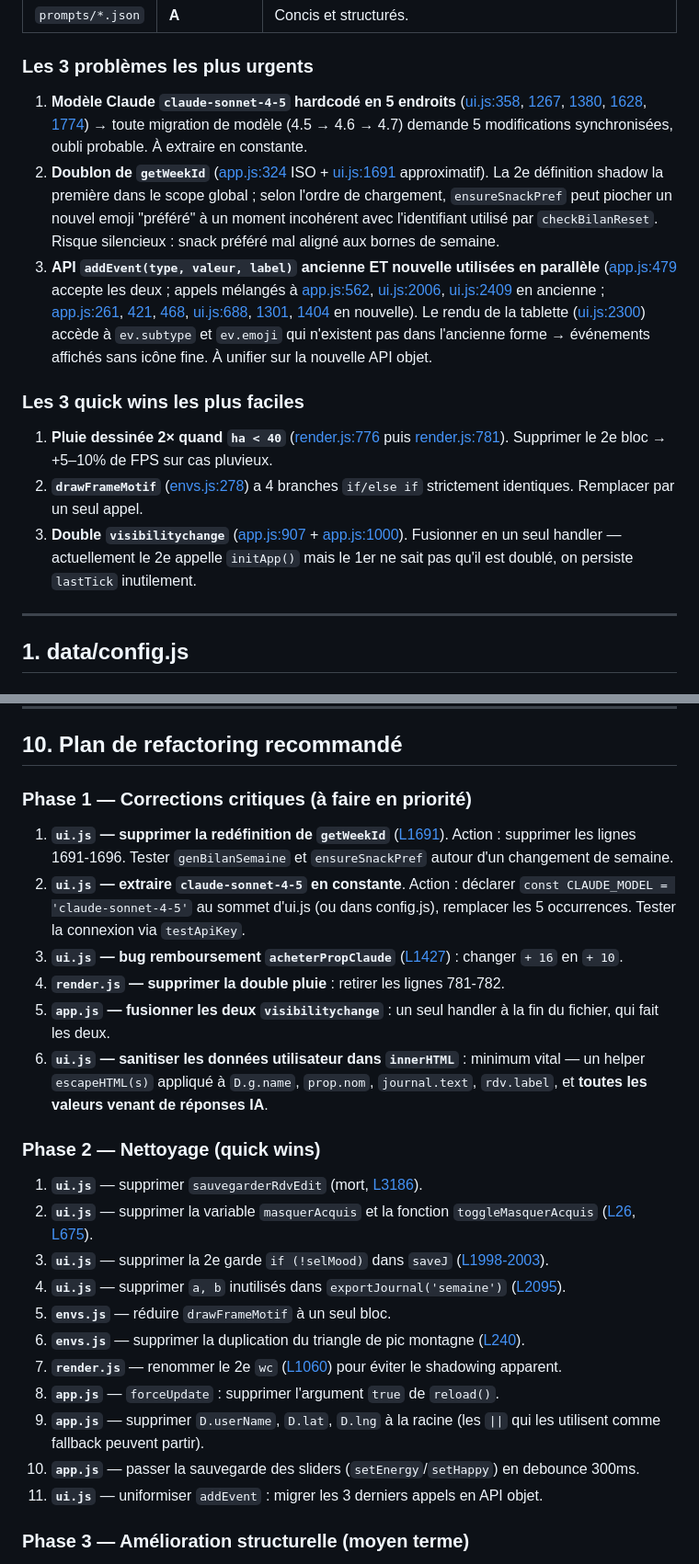
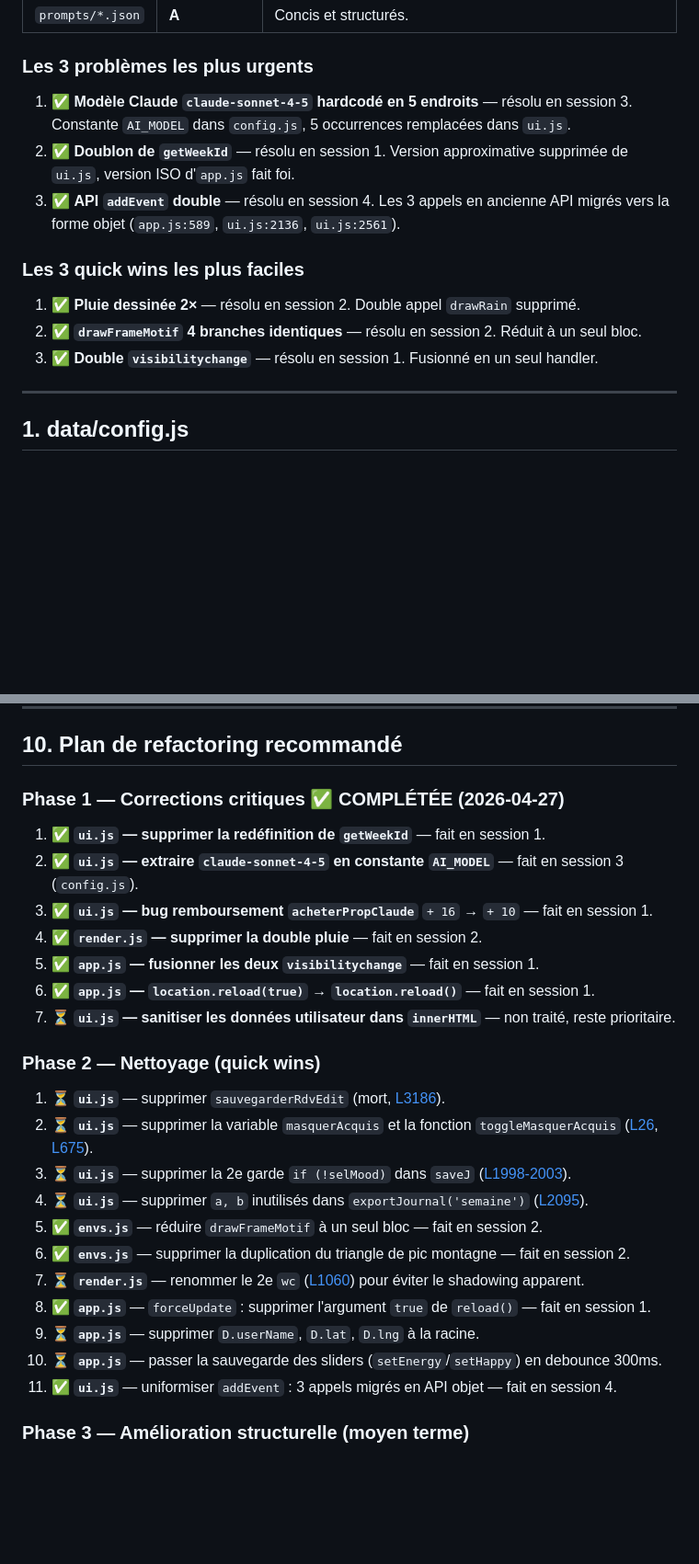
Before and after one commit to emiliejse/habit-gotchi, a Markdown page: AUDIT.md, 2 parts joined by grey strips. Shown at 92% size. Rendered like a GitHub page; blank space fills up the shorter version.

Commit message:
git add js/app.js js/ui.js git commit -m "fix: session 4 audit — unifier addEvent vers forme objet" git push

```diff
--- a/AUDIT.md
+++ b/AUDIT.md
@@ -23,15 +23,15 @@
 
 ### Les 3 problèmes les plus urgents
 
-1. **Modèle Claude `claude-sonnet-4-5` hardcodé en 5 endroits** ([ui.js:358](js/ui.js#L358), [1267](js/ui.js#L1267), [1380](js/ui.js#L1380), [1628](js/ui.js#L1628), [1774](js/ui.js#L1774)) → toute migration de modèle (4.5 → 4.6 → 4.7) demande 5 modifications synchronisées, oubli probable. À extraire en constante.
-2. **Doublon de `getWeekId`** ([app.js:324](js/app.js#L324) ISO + [ui.js:1691](js/ui.js#L1691) approximatif). La 2e définition shadow la première dans le scope global ; selon l'ordre de chargement, `ensureSnackPref` peut piocher un nouvel emoji "préféré" à un moment incohérent avec l'identifiant utilisé par `checkBilanReset`. Risque silencieux : snack préféré mal aligné aux bornes de semaine.
-3. **API `addEvent(type, valeur, label)` ancienne ET nouvelle utilisées en parallèle** ([app.js:479](js/app.js#L479) accepte les deux ; appels mélangés à [app.js:562](js/app.js#L562), [ui.js:2006](js/ui.js#L2006), [ui.js:2409](js/ui.js#L2409) en ancienne ; [app.js:261](js/app.js#L261), [421](js/app.js#L421), [468](js/app.js#L468), [ui.js:688](js/ui.js#L688), [1301](js/ui.js#L1301), [1404](js/ui.js#L1404) en nouvelle). Le rendu de la tablette ([ui.js:2300](js/ui.js#L2300)) accède à `ev.subtype` et `ev.emoji` qui n'existent pas dans l'ancienne forme → événements affichés sans icône fine. À unifier sur la nouvelle API objet.
+1. ✅ **Modèle Claude `claude-sonnet-4-5` hardcodé en 5 endroits** — résolu en session 3. Constante `AI_MODEL` dans `config.js`, 5 occurrences remplacées dans `ui.js`.
+2. ✅ **Doublon de `getWeekId`** — résolu en session 1. Version approximative supprimée de `ui.js`, version ISO d'`app.js` fait foi.
+3. ✅ **API `addEvent` double** — résolu en session 4. Les 3 appels en ancienne API migrés vers la forme objet (`app.js:589`, `ui.js:2136`, `ui.js:2561`).
 
 ### Les 3 quick wins les plus faciles
 
-1. **Pluie dessinée 2× quand `ha < 40`** ([render.js:776](js/render.js#L776) puis [render.js:781](js/render.js#L781)). Supprimer le 2e bloc → +5–10% de FPS sur cas pluvieux.
-2. **`drawFrameMotif`** ([envs.js:278](js/envs.js#L278)) a 4 branches `if/else if` strictement identiques. Remplacer par un seul appel.
-3. **Double `visibilitychange`** ([app.js:907](js/app.js#L907) + [app.js:1000](js/app.js#L1000)). Fusionner en un seul handler — actuellement le 2e appelle `initApp()` mais le 1er ne sait pas qu'il est doublé, on persiste `lastTick` inutilement.
+1. ✅ **Pluie dessinée 2×** — résolu en session 2. Double appel `drawRain` supprimé.
+2. ✅ **`drawFrameMotif` 4 branches identiques** — résolu en session 2. Réduit à un seul bloc.
+3. ✅ **Double `visibilitychange`** — résolu en session 1. Fusionné en un seul handler.
 
 ---
 
@@ -616,28 +616,29 @@ index.html
 
 ## 10. Plan de refactoring recommandé
 
-### Phase 1 — Corrections critiques (à faire en priorité)
+### Phase 1 — Corrections critiques ✅ COMPLÉTÉE (2026-04-27)
 
-1. **`ui.js` — supprimer la redéfinition de `getWeekId`** ([L1691](js/ui.js#L1691)). Action : supprimer les lignes 1691-1696. Tester `genBilanSemaine` et `ensureSnackPref` autour d'un changement de semaine.
-2. **`ui.js` — extraire `claude-sonnet-4-5` en constante**. Action : déclarer `const CLAUDE_MODEL = 'claude-sonnet-4-5'` au sommet d'ui.js (ou dans config.js), remplacer les 5 occurrences. Tester la connexion via `testApiKey`.
-3. **`ui.js` — bug remboursement `acheterPropClaude`** ([L1427](js/ui.js#L1427)) : changer `+ 16` en `+ 10`.
-4. **`render.js` — supprimer la double pluie** : retirer les lignes 781-782.
-5. **`app.js` — fusionner les deux `visibilitychange`** : un seul handler à la fin du fichier, qui fait les deux.
-6. **`ui.js` — sanitiser les données utilisateur dans `innerHTML`** : minimum vital — un helper `escapeHTML(s)` appliqué à `D.g.name`, `prop.nom`, `journal.text`, `rdv.label`, et **toutes les valeurs venant de réponses IA**.
+1. ✅ **`ui.js` — supprimer la redéfinition de `getWeekId`** — fait en session 1.
+2. ✅ **`ui.js` — extraire `claude-sonnet-4-5` en constante `AI_MODEL`** — fait en session 3 (`config.js`).
+3. ✅ **`ui.js` — bug remboursement `acheterPropClaude`** `+ 16` → `+ 10` — fait en session 1.
+4. ✅ **`render.js` — supprimer la double pluie** — fait en session 2.
+5. ✅ **`app.js` — fusionner les deux `visibilitychange`** — fait en session 1.
+6. ✅ **`app.js` — `location.reload(true)` → `location.reload()`** — fait en session 1.
+7. ⏳ **`ui.js` — sanitiser les données utilisateur dans `innerHTML`** — non traité, reste prioritaire.
 
 ### Phase 2 — Nettoyage (quick wins)
 
-1. **`ui.js`** — supprimer `sauvegarderRdvEdit` (mort, [L3186](js/ui.js#L3186)).
-2. **`ui.js`** — supprimer la variable `masquerAcquis` et la fonction `toggleMasquerAcquis` ([L26](js/ui.js#L26), [L675](js/ui.js#L675)).
-3. **`ui.js`** — supprimer la 2e garde `if (!selMood)` dans `saveJ` ([L1998-2003](js/ui.js#L1998)).
-4. **`ui.js`** — supprimer `a, b` inutilisés dans `exportJournal('semaine')` ([L2095](js/ui.js#L2095)).
-5. **`envs.js`** — réduire `drawFrameMotif` à un seul bloc.
-6. **`envs.js`** — supprimer la duplication du triangle de pic montagne ([L240](js/envs.js#L240)).
-7. **`render.js`** — renommer le 2e `wc` ([L1060](js/render.js#L1060)) pour éviter le shadowing apparent.
-8. **`app.js`** — `forceUpdate` : supprimer l'argument `true` de `reload()`.
-9. **`app.js`** — supprimer `D.userName`, `D.lat`, `D.lng` à la racine (les `||` qui les utilisent comme fallback peuvent partir).
-10. **`app.js`** — passer la sauvegarde des sliders (`setEnergy`/`setHappy`) en debounce 300ms.
-11. **`ui.js`** — uniformiser `addEvent` : migrer les 3 derniers appels en API objet.
+1. ⏳ **`ui.js`** — supprimer `sauvegarderRdvEdit` (mort, [L3186](js/ui.js#L3186)).
+2. ⏳ **`ui.js`** — supprimer la variable `masquerAcquis` et la fonction `toggleMasquerAcquis` ([L26](js/ui.js#L26), [L675](js/ui.js#L675)).
+3. ⏳ **`ui.js`** — supprimer la 2e garde `if (!selMood)` dans `saveJ` ([L1998-2003](js/ui.js#L1998)).
+4. ⏳ **`ui.js`** — supprimer `a, b` inutilisés dans `exportJournal('semaine')` ([L2095](js/ui.js#L2095)).
+5. ✅ **`envs.js`** — réduire `drawFrameMotif` à un seul bloc — fait en session 2.
+6. ✅ **`envs.js`** — supprimer la duplication du triangle de pic montagne — fait en session 2.
+7. ⏳ **`render.js`** — renommer le 2e `wc` ([L1060](js/render.js#L1060)) pour éviter le shadowing apparent.
+8. ✅ **`app.js`** — `forceUpdate` : supprimer l'argument `true` de `reload()` — fait en session 1.
+9. ⏳ **`app.js`** — supprimer `D.userName`, `D.lat`, `D.lng` à la racine.
+10. ⏳ **`app.js`** — passer la sauvegarde des sliders (`setEnergy`/`setHappy`) en debounce 300ms.
+11. ✅ **`ui.js`** — uniformiser `addEvent` : 3 appels migrés en API objet — fait en session 4.
 
 ### Phase 3 — Amélioration structurelle (moyen terme)
 
```
